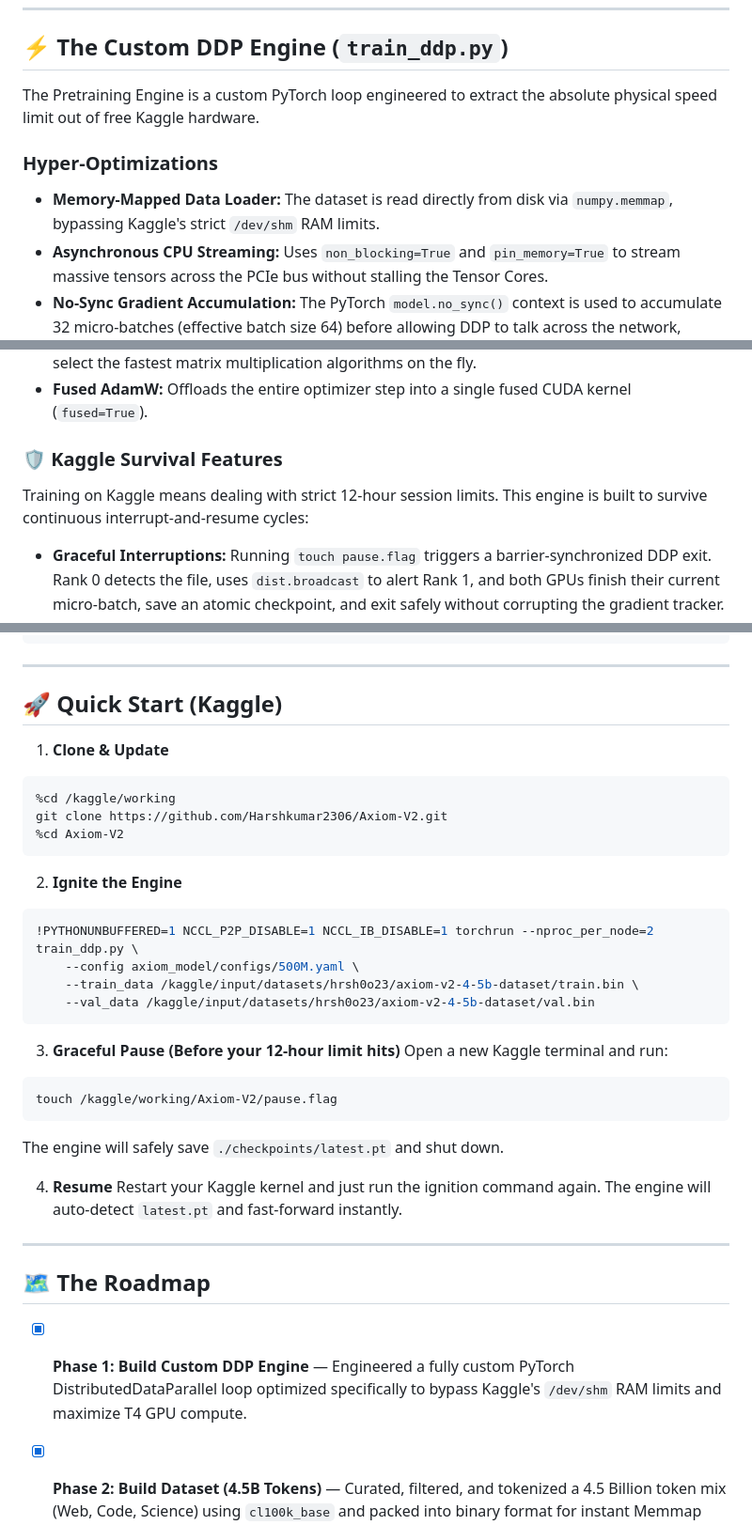
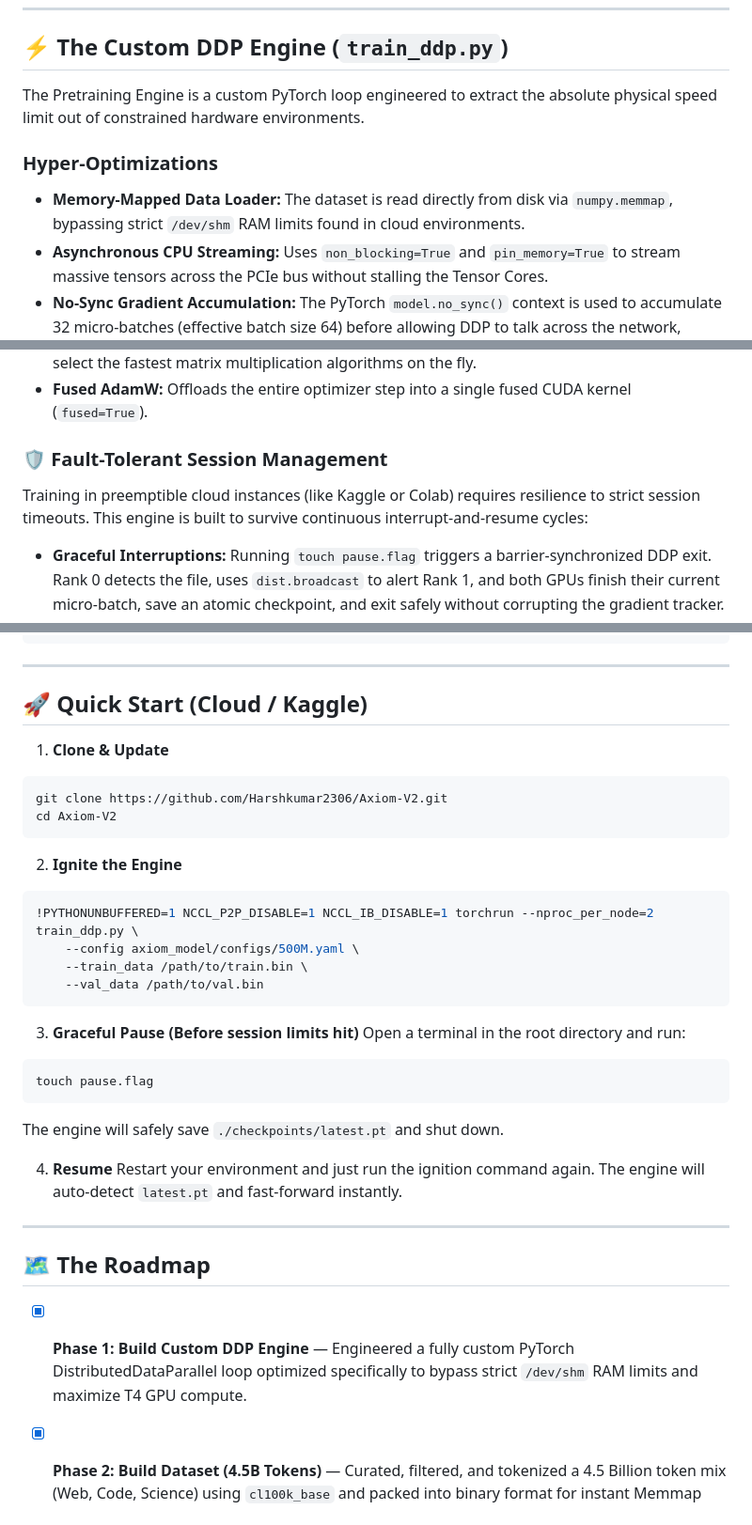
Before and after one commit to Harshkumar2306/Axiom-V2, a Markdown page: README.md, 3 parts joined by grey strips. Shown at 94% size. GitHub-like rendering.

Commit message:
docs: replace excessive Kaggle mentions with professional generalized cloud terminology

````diff
--- a/README.md
+++ b/README.md
@@ -48,10 +48,10 @@ To ensure a balanced ratio of reasoning, facts, and grammar, the dataset uses a
 ---
 
 ## ⚡ The Custom DDP Engine (`train_ddp.py`)
-The Pretraining Engine is a custom PyTorch loop engineered to extract the absolute physical speed limit out of free Kaggle hardware.
+The Pretraining Engine is a custom PyTorch loop engineered to extract the absolute physical speed limit out of constrained hardware environments.
 
 ### Hyper-Optimizations
-* **Memory-Mapped Data Loader:** The dataset is read directly from disk via `numpy.memmap`, bypassing Kaggle's strict `/dev/shm` RAM limits.
+* **Memory-Mapped Data Loader:** The dataset is read directly from disk via `numpy.memmap`, bypassing strict `/dev/shm` RAM limits found in cloud environments.
 * **Asynchronous CPU Streaming:** Uses `non_blocking=True` and `pin_memory=True` to stream massive tensors across the PCIe bus without stalling the Tensor Cores.
 * **No-Sync Gradient Accumulation:** The PyTorch `model.no_sync()` context is used to accumulate 32 micro-batches (effective batch size 64) before allowing DDP to talk across the network, slashing NCCL communication overhead by 96%.
 * **Memory-Efficient Attention:** Automatically uses `torch.nn.functional.scaled_dot_product_attention` to bypass VRAM bottlenecks.
@@ -60,8 +60,8 @@ The Pretraining Engine is a custom PyTorch loop engineered to extract the absolu
 * **CuDNN Auto-Tuning:** Uses `torch.backends.cudnn.benchmark = True` to dynamically profile and select the fastest matrix multiplication algorithms on the fly.
 * **Fused AdamW:** Offloads the entire optimizer step into a single fused CUDA kernel (`fused=True`).
 
-### 🛡️ Kaggle Survival Features
-Training on Kaggle means dealing with strict 12-hour session limits. This engine is built to survive continuous interrupt-and-resume cycles:
+### 🛡️ Fault-Tolerant Session Management
+Training in preemptible cloud instances (like Kaggle or Colab) requires resilience to strict session timeouts. This engine is built to survive continuous interrupt-and-resume cycles:
 * **Graceful Interruptions:** Running `touch pause.flag` triggers a barrier-synchronized DDP exit. Rank 0 detects the file, uses `dist.broadcast` to alert Rank 1, and both GPUs finish their current micro-batch, save an atomic checkpoint, and exit safely without corrupting the gradient tracker.
 * **Instant Fast-Forwarding:** Resuming a session doesn't mean re-reading 4 billion tokens. The engine uses a custom `FastForwardSampler` built on `itertools.islice` to instantly slice the dataset and resume on the exact micro-batch you left off on.
 * **Deadlock Prevention:** `NCCL_P2P_DISABLE=1` and `NCCL_IB_DISABLE=1` are natively supported, with DDP `dist.barrier()` wrappers utilizing a strict 30-minute NCCL timeout to prevent silent ring-fracturing.
@@ -84,37 +84,36 @@ Axiom-V2/
 
 ---
 
-## 🚀 Quick Start (Kaggle)
+## 🚀 Quick Start (Cloud / Kaggle)
 
 1. **Clone & Update**
 ```bash
-%cd /kaggle/working
 git clone https://github.com/Harshkumar2306/Axiom-V2.git
-%cd Axiom-V2
+cd Axiom-V2
 ```
 
 2. **Ignite the Engine**
 ```bash
 !PYTHONUNBUFFERED=1 NCCL_P2P_DISABLE=1 NCCL_IB_DISABLE=1 torchrun --nproc_per_node=2 train_ddp.py \
     --config axiom_model/configs/500M.yaml \
-    --train_data /kaggle/input/datasets/hrsh0o23/axiom-v2-4-5b-dataset/train.bin \
-    --val_data /kaggle/input/datasets/hrsh0o23/axiom-v2-4-5b-dataset/val.bin
+    --train_data /path/to/train.bin \
+    --val_data /path/to/val.bin
 ```
 
-3. **Graceful Pause (Before your 12-hour limit hits)**
-Open a new Kaggle terminal and run:
+3. **Graceful Pause (Before session limits hit)**
+Open a terminal in the root directory and run:
 ```bash
-touch /kaggle/working/Axiom-V2/pause.flag
+touch pause.flag
 ```
 The engine will safely save `./checkpoints/latest.pt` and shut down.
 
 4. **Resume**
-Restart your Kaggle kernel and just run the ignition command again. The engine will auto-detect `latest.pt` and fast-forward instantly.
+Restart your environment and just run the ignition command again. The engine will auto-detect `latest.pt` and fast-forward instantly.
 
 ---
 
 ## 🗺️ The Roadmap
-- [x] **Phase 1: Build Custom DDP Engine** — Engineered a fully custom PyTorch DistributedDataParallel loop optimized specifically to bypass Kaggle's `/dev/shm` RAM limits and maximize T4 GPU compute.
+- [x] **Phase 1: Build Custom DDP Engine** — Engineered a fully custom PyTorch DistributedDataParallel loop optimized specifically to bypass strict `/dev/shm` RAM limits and maximize T4 GPU compute.
 - [x] **Phase 2: Build Dataset (4.5B Tokens)** — Curated, filtered, and tokenized a 4.5 Billion token mix (Web, Code, Science) using `cl100k_base` and packed into binary format for instant Memmap streaming.
 - [x] **Phase 3: Pretrain Foundation Model** — (In Progress) Currently executing the 35,000-step pretraining run using asynchronous dataloaders and graceful `pause.flag` resumption logic.
 - [ ] **Phase 4: Supervised Fine-Tuning (SFT)** — Transitioning the base model into an instruction-following assistant using high-quality ChatML formatted conversational datasets.
````
Also changed, not shown: other parts of README.md (+1 -1 lines).
